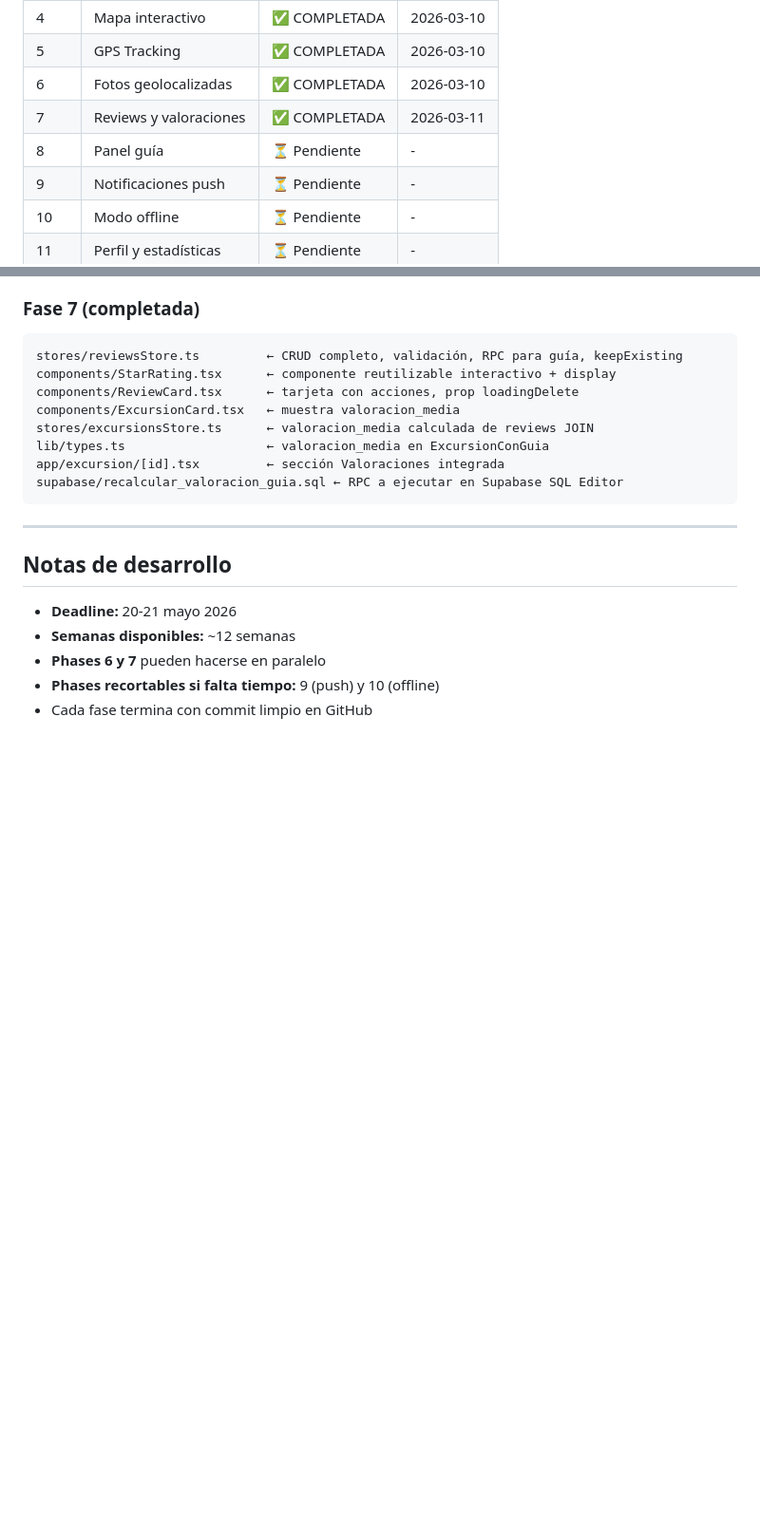
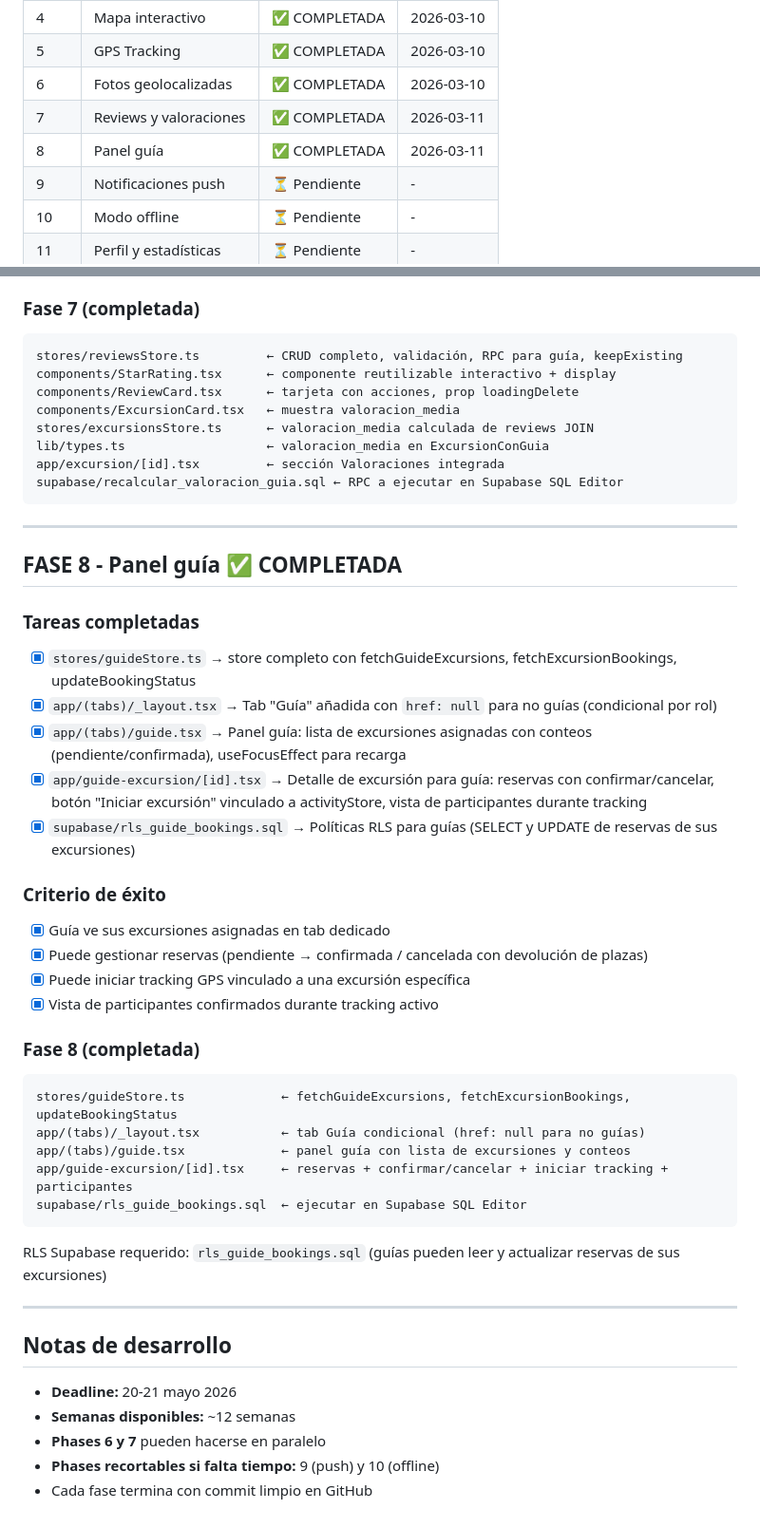
Before and after one commit to polhm25/GranaTour_APP, a Markdown page: docs/PROGRESS.md, 2 parts joined by grey strips. Shown at 95% size. Rendered like a GitHub page; blank space fills up the shorter version.

Commit message:
docs(fase8): actualizar ARCHITECTURE.md con guideStore y rutas nuevas, PROGRESS.md fase 8 completada

````diff
--- a/docs/PROGRESS.md
+++ b/docs/PROGRESS.md
@@ -17,7 +17,7 @@
 | 5 | GPS Tracking | ✅ COMPLETADA | 2026-03-10 |
 | 6 | Fotos geolocalizadas | ✅ COMPLETADA | 2026-03-10 |
 | 7 | Reviews y valoraciones | ✅ COMPLETADA | 2026-03-11 |
-| 8 | Panel guía | ⏳ Pendiente | - |
+| 8 | Panel guía | ✅ COMPLETADA | 2026-03-11 |
 | 9 | Notificaciones push | ⏳ Pendiente | - |
 | 10 | Modo offline | ⏳ Pendiente | - |
 | 11 | Perfil y estadísticas | ⏳ Pendiente | - |
@@ -377,6 +377,33 @@ supabase/recalcular_valoracion_guia.sql ← RPC a ejecutar en Supabase SQL Edito
 
 ---
 
+## FASE 8 - Panel guía ✅ COMPLETADA
+
+### Tareas completadas
+- [x] `stores/guideStore.ts` → store completo con fetchGuideExcursions, fetchExcursionBookings, updateBookingStatus
+- [x] `app/(tabs)/_layout.tsx` → Tab "Guía" añadida con `href: null` para no guías (condicional por rol)
+- [x] `app/(tabs)/guide.tsx` → Panel guía: lista de excursiones asignadas con conteos (pendiente/confirmada), useFocusEffect para recarga
+- [x] `app/guide-excursion/[id].tsx` → Detalle de excursión para guía: reservas con confirmar/cancelar, botón "Iniciar excursión" vinculado a activityStore, vista de participantes durante tracking
+- [x] `supabase/rls_guide_bookings.sql` → Políticas RLS para guías (SELECT y UPDATE de reservas de sus excursiones)
+
+### Criterio de éxito
+- [x] Guía ve sus excursiones asignadas en tab dedicado
+- [x] Puede gestionar reservas (pendiente → confirmada / cancelada con devolución de plazas)
+- [x] Puede iniciar tracking GPS vinculado a una excursión específica
+- [x] Vista de participantes confirmados durante tracking activo
+
+### Fase 8 (completada)
+```
+stores/guideStore.ts             ← fetchGuideExcursions, fetchExcursionBookings, updateBookingStatus
+app/(tabs)/_layout.tsx           ← tab Guía condicional (href: null para no guías)
+app/(tabs)/guide.tsx             ← panel guía con lista de excursiones y conteos
+app/guide-excursion/[id].tsx     ← reservas + confirmar/cancelar + iniciar tracking + participantes
+supabase/rls_guide_bookings.sql  ← ejecutar en Supabase SQL Editor
+```
+RLS Supabase requerido: `rls_guide_bookings.sql` (guías pueden leer y actualizar reservas de sus excursiones)
+
+---
+
 ## Notas de desarrollo
 
 - **Deadline:** 20-21 mayo 2026
````
Also changed, not shown: docs/ARCHITECTURE.md (+11 -5 lines).
